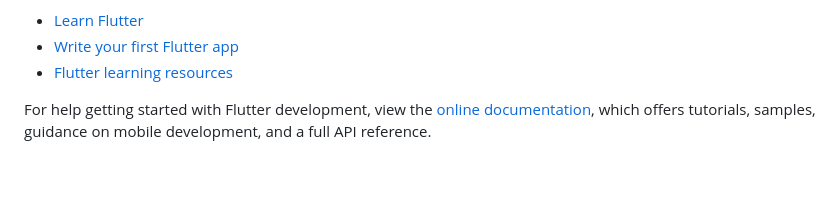
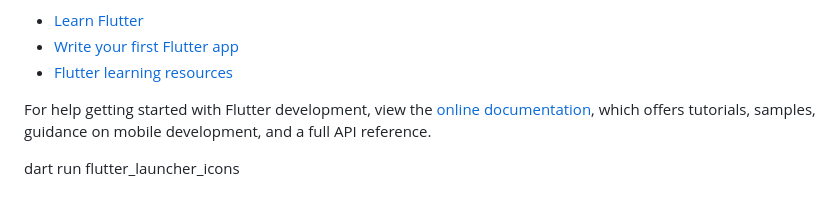
Before and after one commit to shiye515/osmo-control-flutter, a Markdown page: apps/mobile/README.md, the part around the change. GitHub-like rendering; blank space fills up the shorter version.

```diff
--- a/apps/mobile/README.md
+++ b/apps/mobile/README.md
@@ -15,3 +15,6 @@ A few resources to get you started if this is your first Flutter project:
 For help getting started with Flutter development, view the
 [online documentation](https://docs.flutter.dev/), which offers tutorials,
 samples, guidance on mobile development, and a full API reference.
+
+
+dart run flutter_launcher_icons
```
Also changed, not shown: README.md (+16 -6 lines), docs/qr.JPG (added), 11 other files.
